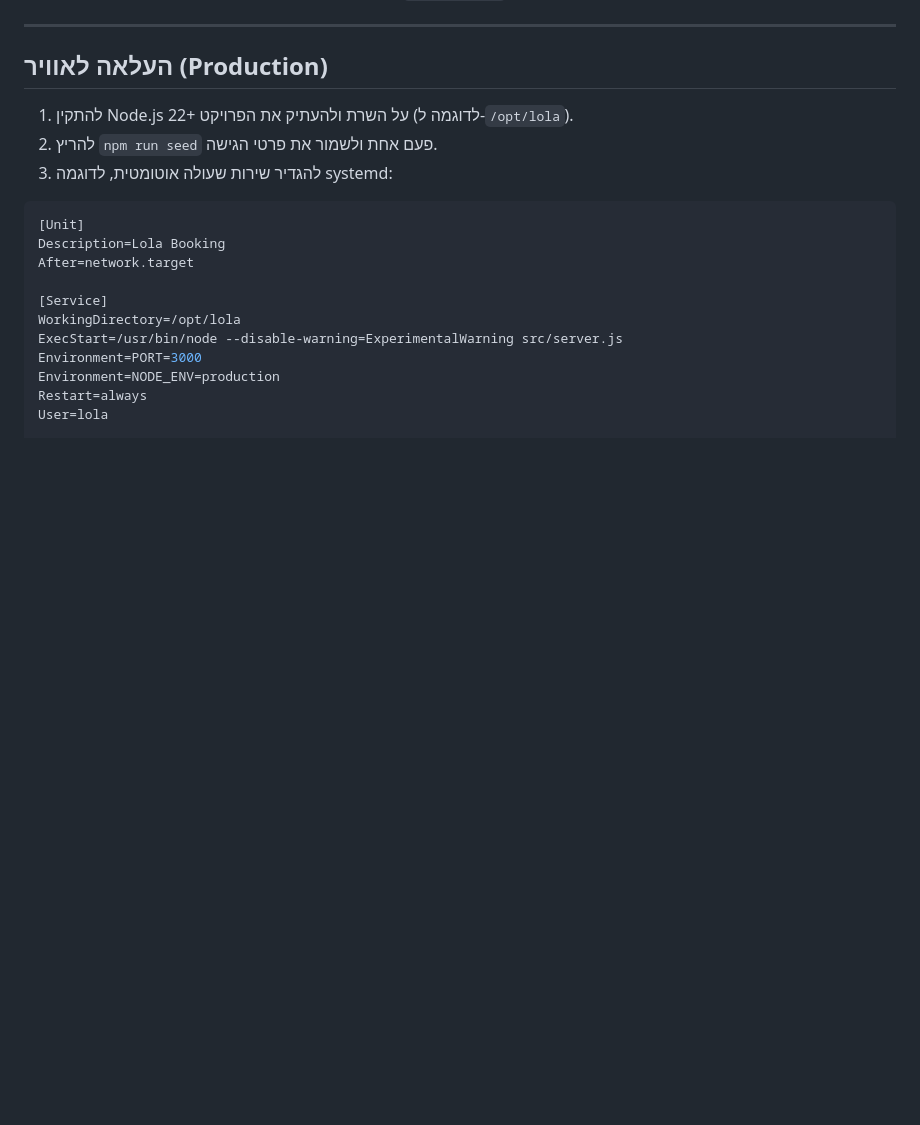
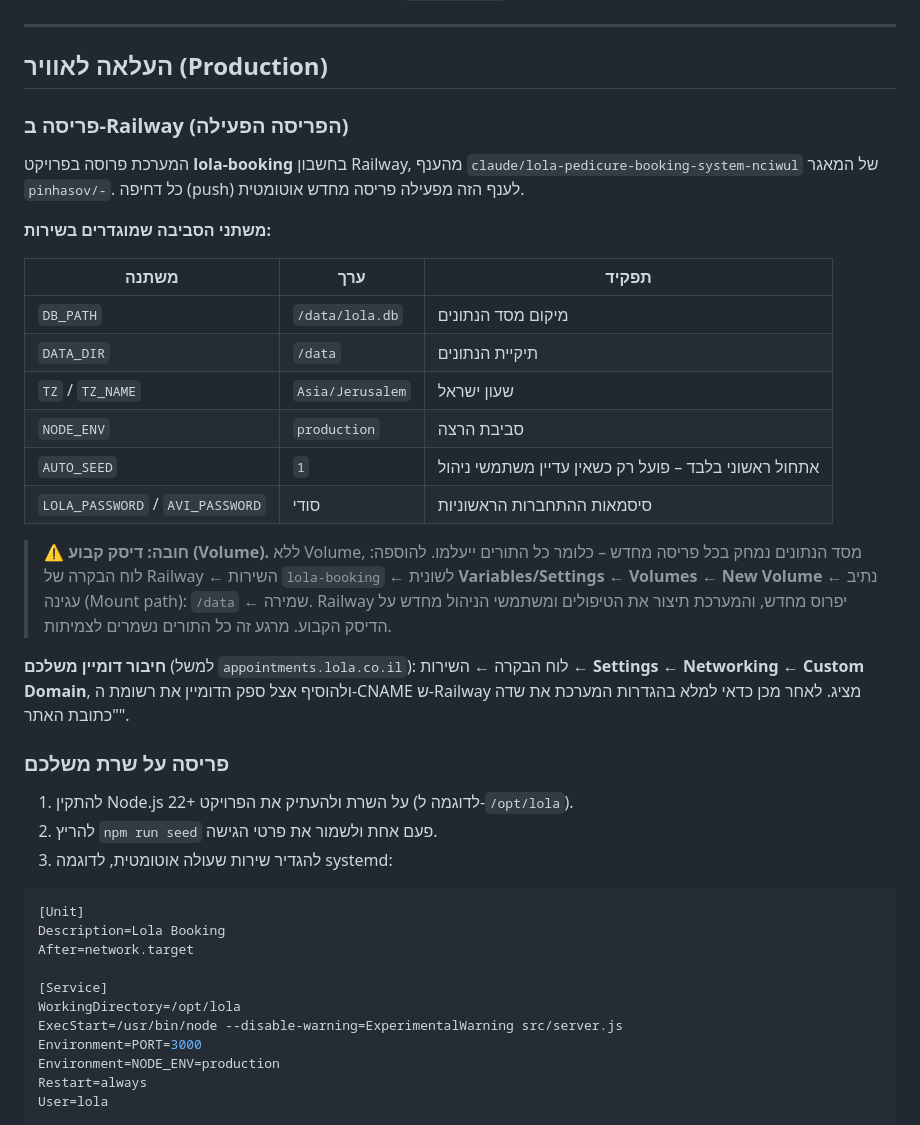
Before and after one commit to pinhasov/-, a Markdown page: README.md, the part around the change. Drawn GitHub-style; blank space fills up the shorter version.

Commit message:
תיעוד הפריסה בענן: משתני סביבה, דיסק קבוע וחיבור דומיין
Co-Authored-By: Claude Opus 5 <noreply@anthropic.com>
Claude-Session: https://claude.ai/code/session_0134YbyTaQWGSo8uvbBYv84W

```diff
--- a/README.md
+++ b/README.md
@@ -254,6 +254,36 @@ node scripts/backup.js /mnt/disk  # גיבוי לתיקייה אחרת
 
 ## העלאה לאוויר (Production)
 
+### פריסה ב-Railway (הפריסה הפעילה)
+
+המערכת פרוסה בפרויקט **lola-booking** בחשבון Railway, מהענף
+`claude/lola-pedicure-booking-system-nciwul` של המאגר `pinhasov/-`.
+כל דחיפה (push) לענף הזה מפעילה פריסה מחדש אוטומטית.
+
+**משתני הסביבה שמוגדרים בשירות:**
+
+| משתנה | ערך | תפקיד |
+|---|---|---|
+| `DB_PATH` | `/data/lola.db` | מיקום מסד הנתונים |
+| `DATA_DIR` | `/data` | תיקיית הנתונים |
+| `TZ` / `TZ_NAME` | `Asia/Jerusalem` | שעון ישראל |
+| `NODE_ENV` | `production` | סביבת הרצה |
+| `AUTO_SEED` | `1` | אתחול ראשוני בלבד – פועל רק כשאין עדיין משתמשי ניהול |
+| `LOLA_PASSWORD` / `AVI_PASSWORD` | סודי | סיסמאות ההתחברות הראשוניות |
+
+> ⚠️ **חובה: דיסק קבוע (Volume).**
+> ללא Volume, מסד הנתונים נמחק בכל פריסה מחדש – כלומר כל התורים ייעלמו.
+> להוספה: לוח הבקרה של Railway ← השירות `lola-booking` ← לשונית **Variables/Settings** ←
+> **Volumes** ← **New Volume** ← נתיב עגינה (Mount path): `/data` ← שמירה.
+> Railway יפרוס מחדש, והמערכת תיצור את הטיפולים ומשתמשי הניהול מחדש על הדיסק הקבוע.
+> מרגע זה כל התורים נשמרים לצמיתות.
+
+**חיבור דומיין משלכם** (למשל `appointments.lola.co.il`): לוח הבקרה ← השירות ←
+**Settings** ← **Networking** ← **Custom Domain**, ולהוסיף אצל ספק הדומיין את רשומת ה-CNAME
+ש-Railway מציג. לאחר מכן כדאי למלא בהגדרות המערכת את שדה "כתובת האתר".
+
+### פריסה על שרת משלכם
+
 1. להתקין Node.js 22+ על השרת ולהעתיק את הפרויקט (לדוגמה ל-`/opt/lola`).
 2. להריץ `npm run seed` פעם אחת ולשמור את פרטי הגישה.
 3. להגדיר שירות שעולה אוטומטית, לדוגמה systemd:
```
